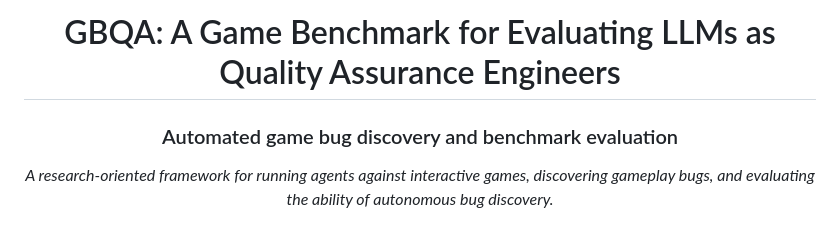
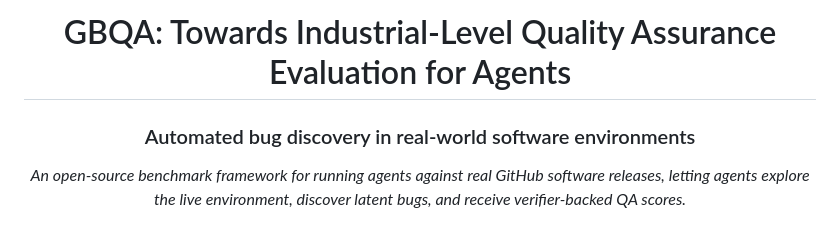
Before and after one commit to camel-ai/GBQA, a Markdown page: README.md, the part around one of its changes. GitHub-like rendering.

```diff
--- a/README.md
+++ b/README.md
@@ -1,6 +1,6 @@
 <div align="center">
-  <h1>GBQA: A Game Benchmark for Evaluating LLMs as Quality Assurance Engineers</h1>
-  <h3>Automated game bug discovery and benchmark evaluation</h3>
-  <p><em>A research-oriented framework for running agents against interactive games, discovering gameplay bugs, and evaluating the ability of autonomous bug discovery.</em></p>
+  <h1>GBQA: Towards Industrial-Level Quality Assurance Evaluation for Agents</h1>
+  <h3>Automated bug discovery in real-world software environments</h3>
+  <p><em>An open-source benchmark framework for running agents against real GitHub software releases, letting agents explore the live environment, discover latent bugs, and receive verifier-backed QA scores.</em></p>
   <img src="https://img.shields.io/badge/Python-3.12%2B-blue.svg" alt="Python"/>
   <img src="https://img.shields.io/badge/Framework-CAMEL-purple" alt="CAMEL"/>
```
Also changed, not shown: other parts of README.md (+82 -69 lines).
